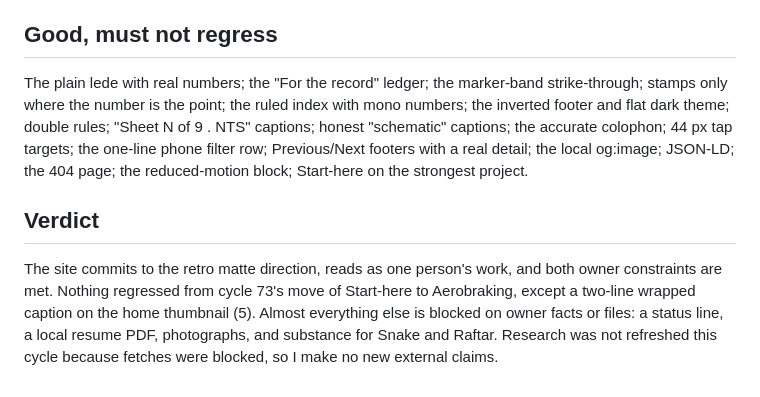
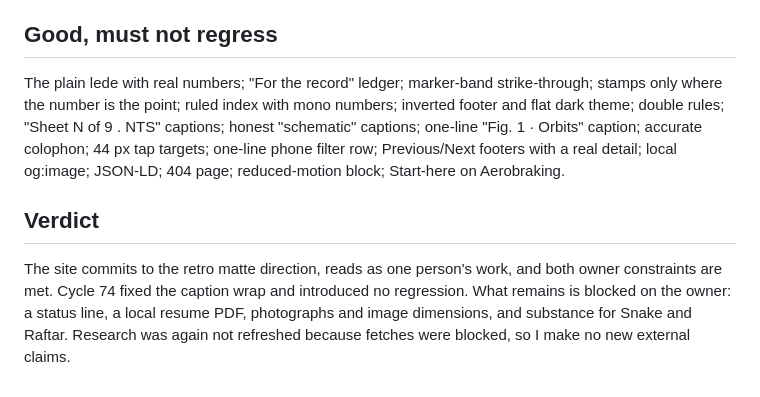
Before and after one commit to kmkar31/website, a Markdown page: agents/critique-latest.md, the part around one of its changes. Rendered like a GitHub page.

```diff
--- a/agents/critique-latest.md
+++ b/agents/critique-latest.md
@@ -36,6 +36,6 @@ Honesty note on research: WebFetch was blocked again (W3C Understanding SC 2.5.8
 
 ## Good, must not regress
-The plain lede with real numbers; the "For the record" ledger; the marker-band strike-through; stamps only where the number is the point; the ruled index with mono numbers; the inverted footer and flat dark theme; double rules; "Sheet N of 9 . NTS" captions; honest "schematic" captions; the accurate colophon; 44 px tap targets; the one-line phone filter row; Previous/Next footers with a real detail; the local og:image; JSON-LD; the 404 page; the reduced-motion block; Start-here on the strongest project.
+The plain lede with real numbers; "For the record" ledger; marker-band strike-through; stamps only where the number is the point; ruled index with mono numbers; inverted footer and flat dark theme; double rules; "Sheet N of 9 . NTS" captions; honest "schematic" captions; one-line "Fig. 1 · Orbits" caption; accurate colophon; 44 px tap targets; one-line phone filter row; Previous/Next footers with a real detail; local og:image; JSON-LD; 404 page; reduced-motion block; Start-here on Aerobraking.
 
 ## Verdict
-The site commits to the retro matte direction, reads as one person's work, and both owner constraints are met. Nothing regressed from cycle 73's move of Start-here to Aerobraking, except a two-line wrapped caption on the home thumbnail (5). Almost everything else is blocked on owner facts or files: a status line, a local resume PDF, photographs, and substance for Snake and Raftar. Research was not refreshed this cycle because fetches were blocked, so I make no new external claims.
+The site commits to the retro matte direction, reads as one person's work, and both owner constraints are met. Cycle 74 fixed the caption wrap and introduced no regression. What remains is blocked on the owner: a status line, a local resume PDF, photographs and image dimensions, and substance for Snake and Raftar. Research was again not refreshed because fetches were blocked, so I make no new external claims.
```
Also changed, not shown: other parts of agents/critique-latest.md (+25 -25 lines), agents/LOG.md (+12 -0 lines).
